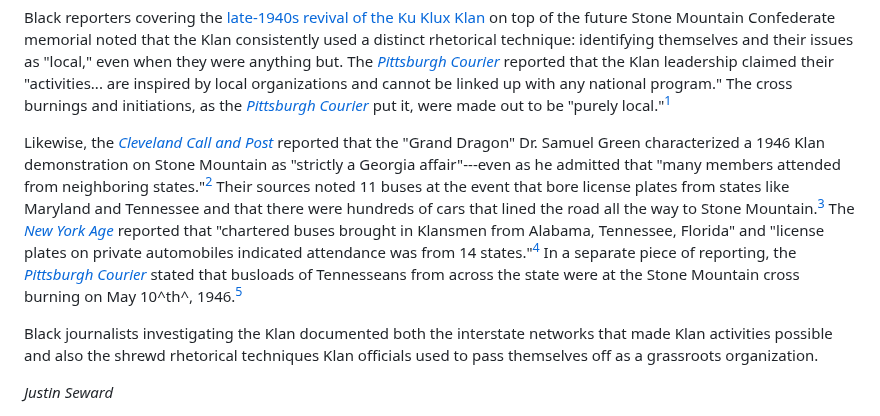
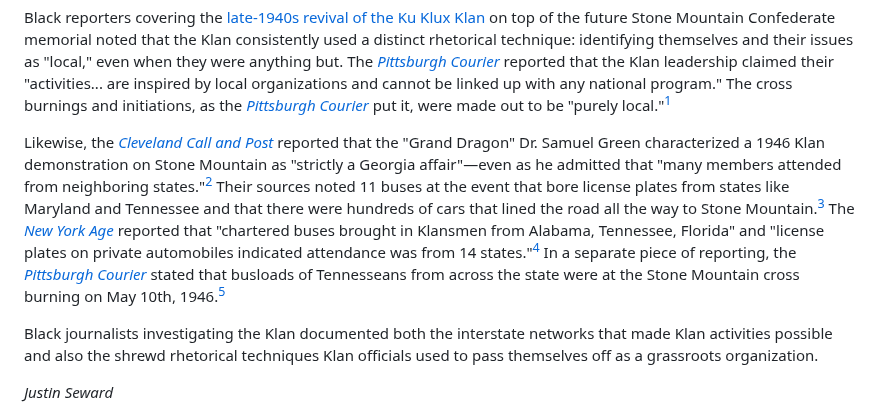
Before and after one commit to upenndigitalscholarship/monuments-research-group, a Markdown page: essay/Klan-Claims-to-be-a-Local-Organization.md, the part around the change. Rendered like a GitHub page.

Commit message:
Update Essay “Klan-Claims-to-be-a-Local-Organization”

```diff
--- a/essay/Klan-Claims-to-be-a-Local-Organization.md
+++ b/essay/Klan-Claims-to-be-a-Local-Organization.md
@@ -6,7 +6,7 @@ topic: Stone Mountain and the Klan
 ---
 Black reporters covering the [late-1940s revival of the Ku Klux Klan](https://falseimage.pennds.org/essay/Fiery-Crosses-Symbolize-a-Revival-on-Stone-Mountain) on top of the future Stone Mountain Confederate memorial noted that the Klan consistently used a distinct rhetorical technique: identifying themselves and their issues as "local," even when they were anything but. The *[Pittsburgh Courier](https://www.newspapers.com/paper/new-pittsburgh-courier/13418/)* reported that the Klan leadership claimed their "activities... are inspired by local organizations and cannot be linked up with any national program." The cross burnings and initiations, as the *[Pittsburgh Courier](https://www.newspapers.com/paper/new-pittsburgh-courier/13418/)* put it, were made out to be "purely local."[^1]
 
-Likewise, the *[Cleveland Call and Post](https://www.proquest.com/docview/184164600/F0CF95FFA3324C82PQ/254?accountid=14707)* reported that the "Grand Dragon" Dr. Samuel Green characterized a 1946 Klan demonstration on Stone Mountain as "strictly a Georgia affair"---even as he admitted that "many members attended from neighboring states."[^2] Their sources noted 11 buses at the event that bore license plates from states like Maryland and Tennessee and that there were hundreds of cars that lined the road all the way to Stone Mountain.[^3] The *[New York Age](https://www.newspapers.com/paper/the-new-york-age/893/)* reported that "chartered buses brought in Klansmen from Alabama, Tennessee, Florida" and "license plates on private automobiles indicated attendance was from 14 states."[^4] In a separate piece of reporting, the *[Pittsburgh Courier](https://www.newspapers.com/paper/new-pittsburgh-courier/13418/)* stated that busloads of Tennesseans from across the state were at the Stone Mountain cross burning on May 10^th^, 1946.[^5]
+Likewise, the *[Cleveland Call and Post](https://www.proquest.com/docview/184164600/F0CF95FFA3324C82PQ/254?accountid=14707)* reported that the "Grand Dragon" Dr. Samuel Green characterized a 1946 Klan demonstration on Stone Mountain as "strictly a Georgia affair"—even as he admitted that "many members attended from neighboring states."[^2] Their sources noted 11 buses at the event that bore license plates from states like Maryland and Tennessee and that there were hundreds of cars that lined the road all the way to Stone Mountain.[^3] The *[New York Age](https://www.newspapers.com/paper/the-new-york-age/893/)* reported that "chartered buses brought in Klansmen from Alabama, Tennessee, Florida" and "license plates on private automobiles indicated attendance was from 14 states."[^4] In a separate piece of reporting, the *[Pittsburgh Courier](https://www.newspapers.com/paper/new-pittsburgh-courier/13418/)* stated that busloads of Tennesseans from across the state were at the Stone Mountain cross burning on May 10th, 1946.[^5]
 
 Black journalists investigating the Klan documented both the interstate networks that made Klan activities possible and also the shrewd rhetorical techniques Klan officials used to pass themselves off as a grassroots organization.
 
```
